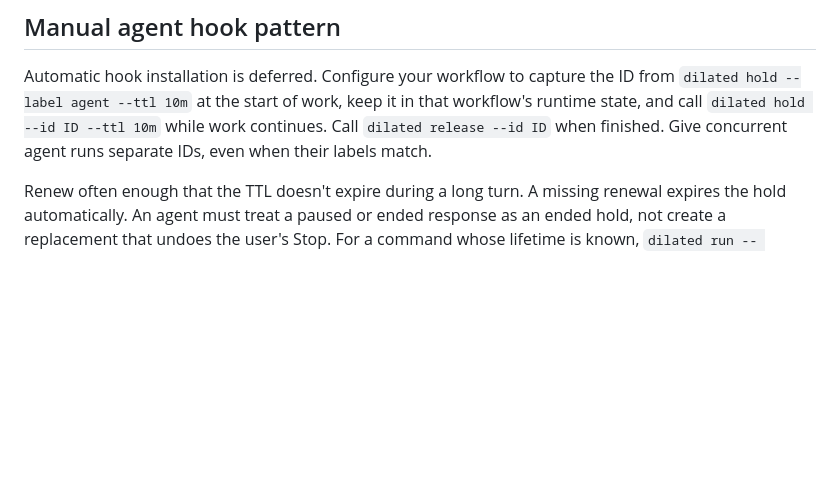
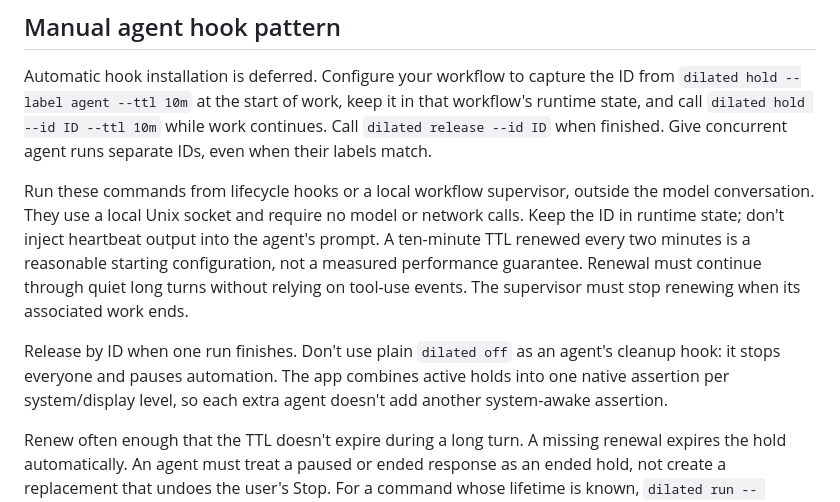
Before and after one commit to CodesWhat/dilated, a Markdown page: docs/AUTOMATION.md, the part around the change. Drawn GitHub-style; blank space fills up the shorter version.

Commit message:
docs(automation): explain lightweight concurrent agent hooks

```diff
--- a/docs/AUTOMATION.md
+++ b/docs/AUTOMATION.md
@@ -195,6 +195,19 @@ that workflow's runtime state, and call `dilated hold --id ID --ttl 10m` while w
 continues. Call `dilated release --id ID` when finished. Give concurrent agent
 runs separate IDs, even when their labels match.
 
+Run these commands from lifecycle hooks or a local workflow supervisor, outside
+the model conversation. They use a local Unix socket and require no model or
+network calls. Keep the ID in runtime state; don't inject heartbeat output into
+the agent's prompt. A ten-minute TTL renewed every two minutes is a reasonable
+starting configuration, not a measured performance guarantee. Renewal must
+continue through quiet long turns without relying on tool-use events. The
+supervisor must stop renewing when its associated work ends.
+
+Release by ID when one run finishes. Don't use plain `dilated off` as an agent's
+cleanup hook: it stops everyone and pauses automation. The app combines active
+holds into one native assertion per system/display level, so each extra agent
+doesn't add another system-awake assertion.
+
 Renew often enough that the TTL doesn't expire during a long turn. A missing
 renewal expires the hold automatically. An agent must treat a paused or ended
 response as an ended hold, not create a replacement that undoes the user's Stop.
```
